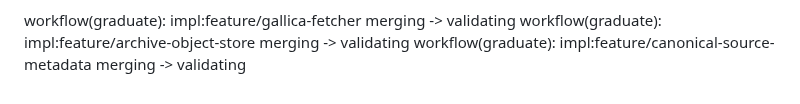
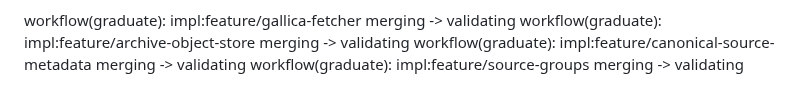
Before and after one commit to oletizi/colony-cults, a Markdown page: DEVELOPMENT-NOTES.md, the part around the change. GitHub-like rendering.

Commit message:
workflow(graduate): impl:feature/source-groups merging -> validating

```diff
--- a/DEVELOPMENT-NOTES.md
+++ b/DEVELOPMENT-NOTES.md
@@ -81,3 +81,4 @@
 workflow(graduate): impl:feature/gallica-fetcher merging -> validating
 workflow(graduate): impl:feature/archive-object-store merging -> validating
 workflow(graduate): impl:feature/canonical-source-metadata merging -> validating
+workflow(graduate): impl:feature/source-groups merging -> validating
```
Also changed, not shown: docs/engineering-roadmap.md (+1 -1 lines).
